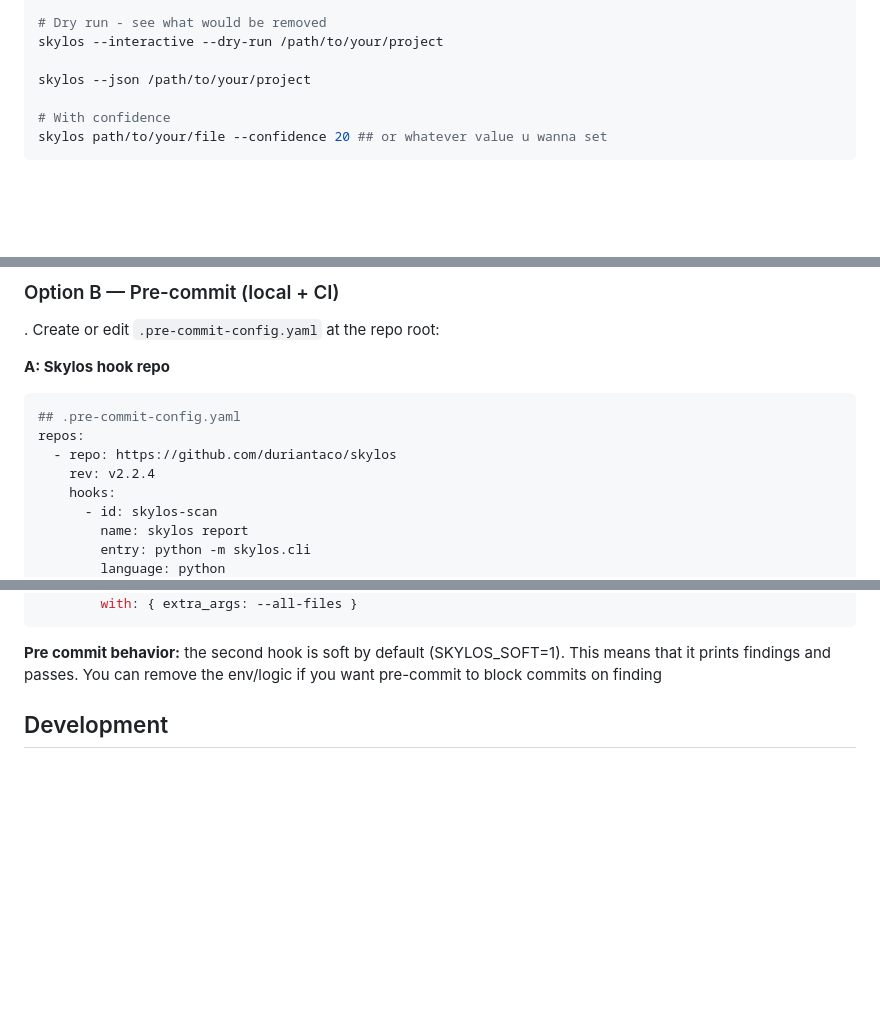
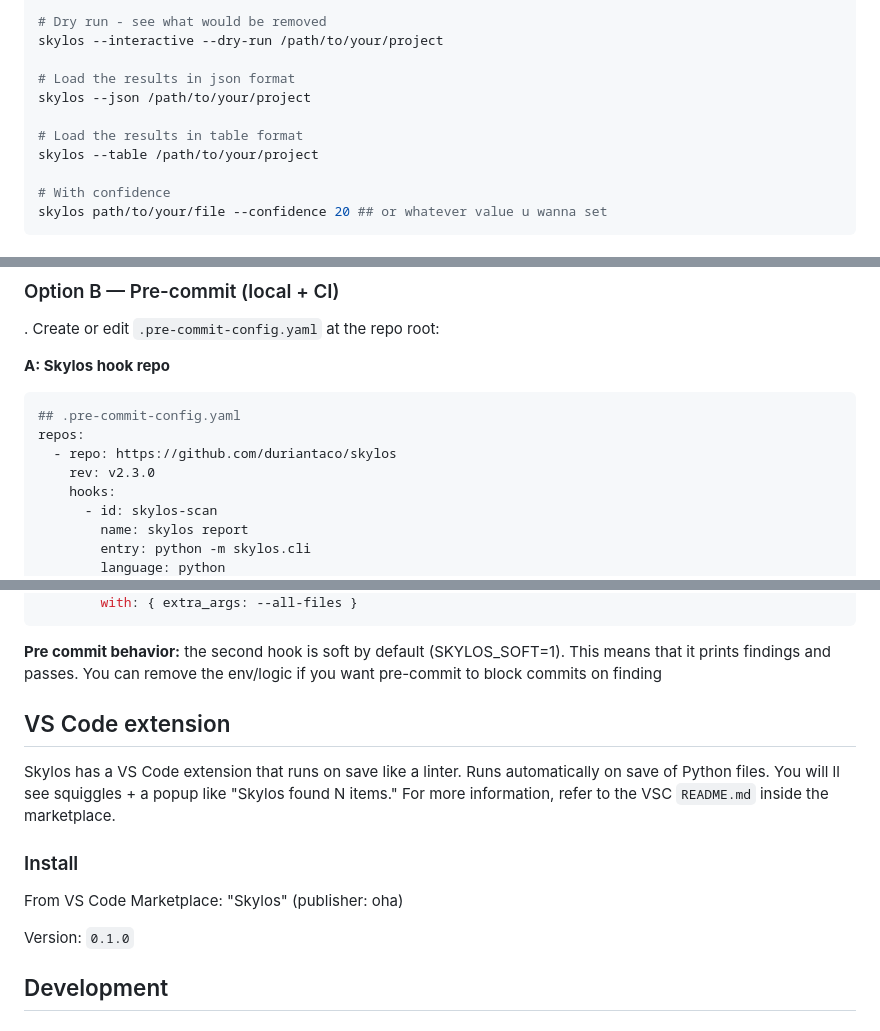
Before and after one commit to duriantaco/skylos, a Markdown page: README.md, 3 parts joined by grey strips. Drawn GitHub-style; blank space fills up the shorter version.

Commit message:
fix: updated to reflect new extension and new table flag for skylos

````diff
--- a/README.md
+++ b/README.md
@@ -112,7 +115,11 @@ skylos . --interactive --comment-out
 # Dry run - see what would be removed
 skylos --interactive --dry-run /path/to/your/project
 
+# Load the results in json format
 skylos --json /path/to/your/project
+
+# Load the results in table format
+skylos --table /path/to/your/project
 
 # With confidence
 skylos path/to/your/file --confidence 20 ## or whatever value u wanna set
@@ -368,7 +376,7 @@ jobs:
 ## .pre-commit-config.yaml
 repos:
   - repo: https://github.com/duriantaco/skylos
-    rev: v2.2.4
+    rev: v2.3.0
     hooks:
       - id: skylos-scan
         name: skylos report
@@ -473,6 +481,16 @@ jobs:
 ```
 
 **Pre commit behavior:** the second hook is soft by default (SKYLOS_SOFT=1). This means that it prints findings and passes. You can remove the env/logic if you want pre-commit to block commits on finding
+
+## VS Code extension
+
+Skylos has a VS Code extension that runs on save like a linter. Runs automatically on save of Python files. You will ll see squiggles + a popup like "Skylos found N items." For more information, refer to the VSC `README.md` inside the marketplace.
+
+### Install
+
+From VS Code Marketplace: "Skylos" (publisher: oha)
+
+Version: `0.1.0`
 
 ## Development
 
````
Also changed, not shown: other parts of README.md (+6 -1 lines).
